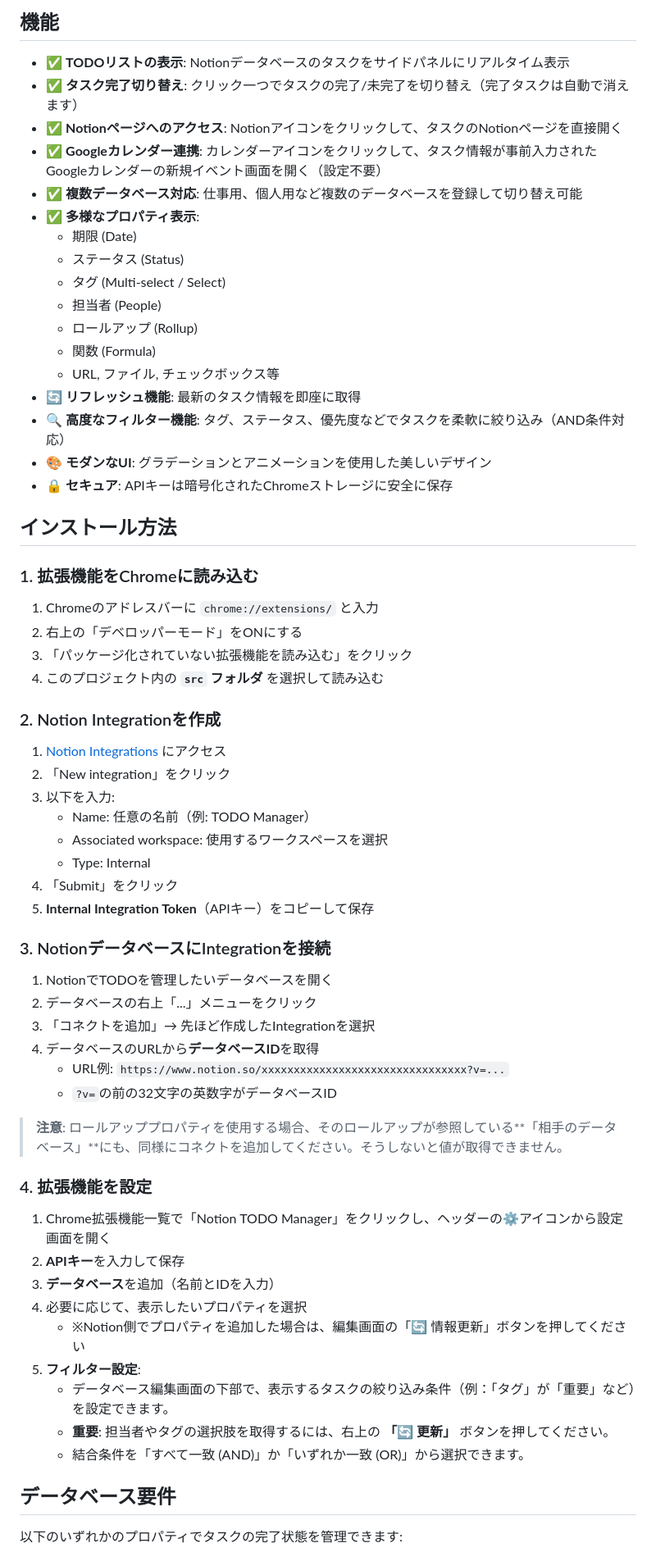
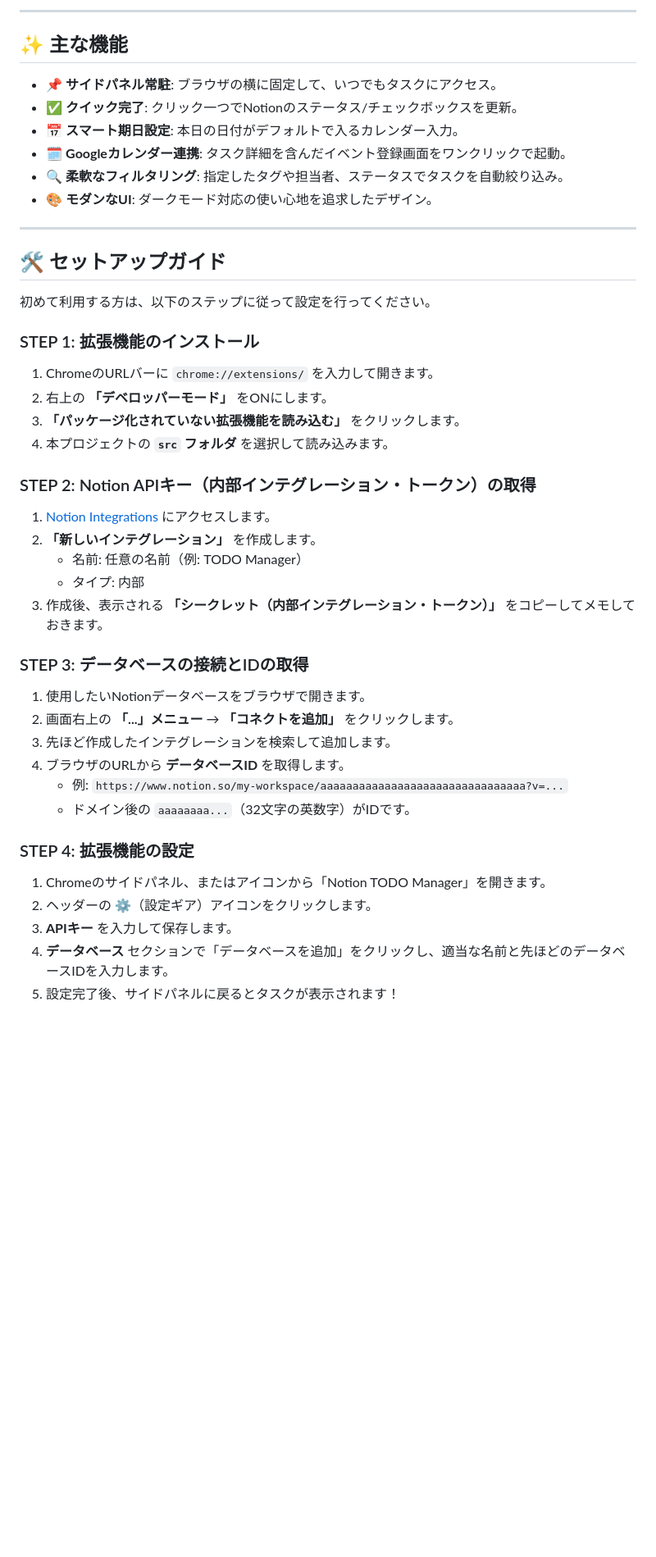
Before and after one commit to ryota-kashi/notion-todo-extension, a Markdown page: README.md, the part around one of its changes. Shown at 82% size. GitHub-like rendering; blank space fills up the shorter version.

```diff
--- a/README.md
+++ b/README.md
@@ -6,68 +8,50 @@ NotionのTODOデータベースをChrome拡張機能のサイドパネルで管
 
-## 機能
+---
 
-- ✅ **TODOリストの表示**: Notionデータベースのタスクをサイドパネルにリアルタイム表示
-- ✅ **タスク完了切り替え**: クリック一つでタスクの完了/未完了を切り替え（完了タスクは自動で消えます）
-- ✅ **Notionページへのアクセス**: Notionアイコンをクリックして、タスクのNotionページを直接開く
-- ✅ **Googleカレンダー連携**: カレンダーアイコンをクリックして、タスク情報が事前入力されたGoogleカレンダーの新規イベント画面を開く（設定不要）
-- ✅ **複数データベース対応**: 仕事用、個人用など複数のデータベースを登録して切り替え可能
-- ✅ **多様なプロパティ表示**:
-  - 期限 (Date)
-  - ステータス (Status)
-  - タグ (Multi-select / Select)
-  - 担当者 (People)
-  - ロールアップ (Rollup)
-  - 関数 (Formula)
-  - URL, ファイル, チェックボックス等
-- 🔄 **リフレッシュ機能**: 最新のタスク情報を即座に取得
-- 🔍 **高度なフィルター機能**: タグ、ステータス、優先度などでタスクを柔軟に絞り込み（AND条件対応）
-- 🎨 **モダンなUI**: グラデーションとアニメーションを使用した美しいデザイン
-- 🔒 **セキュア**: APIキーは暗号化されたChromeストレージに安全に保存
+## ✨ 主な機能
 
-## インストール方法
+- 📌 **サイドパネル常駐**: ブラウザの横に固定して、いつでもタスクにアクセス。
+- ✅ **クイック完了**: クリック一つでNotionのステータス/チェックボックスを更新。
+- 📅 **スマート期日設定**: 本日の日付がデフォルトで入るカレンダー入力。
+- 🗓 **Googleカレンダー連携**: タスク詳細を含んだイベント登録画面をワンクリックで起動。
+- 🔍 **柔軟なフィルタリング**: 指定したタグや担当者、ステータスでタスクを自動絞り込み。
+- 🎨 **モダンなUI**: ダークモード対応の使い心地を追求したデザイン。
 
-### 1. 拡張機能をChromeに読み込む
+---
 
-1. Chromeのアドレスバーに `chrome://extensions/` と入力
-2. 右上の「デベロッパーモード」をONにする
-3. 「パッケージ化されていない拡張機能を読み込む」をクリック
-4. このプロジェクト内の **`src` フォルダ** を選択して読み込む
+## 🛠 セットアップガイド
 
-### 2. Notion Integrationを作成
+初めて利用する方は、以下のステップに従って設定を行ってください。
 
-1. [Notion Integrations](https://www.notion.so/my-integrations) にアクセス
-2. 「New integration」をクリック
-3. 以下を入力:
-   - Name: 任意の名前（例: TODO Manager）
-   - Associated workspace: 使用するワークスペースを選択
-   - Type: Internal
-4. 「Submit」をクリック
-5. **Internal Integration Token**（APIキー）をコピーして保存
+### STEP 1: 拡張機能のインストール
 
-### 3. NotionデータベースにIntegrationを接続
+1. ChromeのURLバーに `chrome://extensions/` を入力して開きます。
+2. 右上の **「デベロッパーモード」** をONにします。
+3. **「パッケージ化されていない拡張機能を読み込む」** をクリックします。
+4. 本プロジェクトの **`src` フォルダ** を選択して読み込みます。
 
-1. NotionでTODOを管理したいデータベースを開く
-2. データベースの右上「...」メニューをクリック
-3. 「コネクトを追加」→ 先ほど作成したIntegrationを選択
-4. データベースのURLから**データベースID**を取得
-   - URL例: `https://www.notion.so/xxxxxxxxxxxxxxxxxxxxxxxxxxxxxxxx?v=...`
-   - `?v=`の前の32文字の英数字がデータベースID
+### STEP 2: Notion APIキー（内部インテグレーション・トークン）の取得
 
-> **注意**: ロールアッププロパティを使用する場合、そのロールアップが参照している**「相手のデータベース」**にも、同様にコネクトを追加してください。そうしないと値が取得できません。
+1. [Notion Integrations](https://www.notion.so/my-integrations) にアクセスします。
+2. **「新しいインテグレーション」** を作成します。
+   - 名前: 任意の名前（例: TODO Manager）
+   - タイプ: 内部
+3. 作成後、表示される **「シークレット（内部インテグレーション・トークン）」** をコピーしてメモしておきます。
 
-### 4. 拡張機能を設定
+### STEP 3: データベースの接続とIDの取得
 
-1. Chrome拡張機能一覧で「Notion TODO Manager」をクリックし、ヘッダーの⚙️アイコンから設定画面を開く
-2. **APIキー**を入力して保存
-3. **データベース**を追加（名前とIDを入力）
-4. 必要に応じて、表示したいプロパティを選択
-   - ※Notion側でプロパティを追加した場合は、編集画面の「🔄 情報更新」ボタンを押してください
-5. **フィルター設定**:
-   - データベース編集画面の下部で、表示するタスクの絞り込み条件（例：「タグ」が「重要」など）を設定できます。
-   - **重要**: 担当者やタグの選択肢を取得するには、右上の **「🔄 更新」** ボタンを押してください。
-   - 結合条件を「すべて一致 (AND)」か「いずれか一致 (OR)」から選択できます。
+1. 使用したいNotionデータベースをブラウザで開きます。
+2. 画面右上の **「...」メニュー** → **「コネクトを追加」** をクリックします。
+3. 先ほど作成したインテグレーションを検索して追加します。
+4. ブラウザのURLから **データベースID** を取得します。
+   - 例: `https://www.notion.so/my-workspace/aaaaaaaaaaaaaaaaaaaaaaaaaaaaaaaa?v=...`
+   - ドメイン後の `aaaaaaaa...`（32文字の英数字）がIDです。
 
-## データベース要件
+### STEP 4: 拡張機能の設定
 
-以下のいずれかのプロパティでタスクの完了状態を管理できます:
+1. Chromeのサイドパネル、またはアイコンから「Notion TODO Manager」を開きます。
+2. ヘッダーの ⚙️（設定ギア）アイコンをクリックします。
+3. **APIキー** を入力して保存します。
+4. **データベース** セクションで「データベースを追加」をクリックし、適当な名前と先ほどのデータベースIDを入力します。
+5. 設定完了後、サイドパネルに戻るとタスクが表示されます！
 
```
Also changed, not shown: other parts of README.md (+25 -23 lines).
